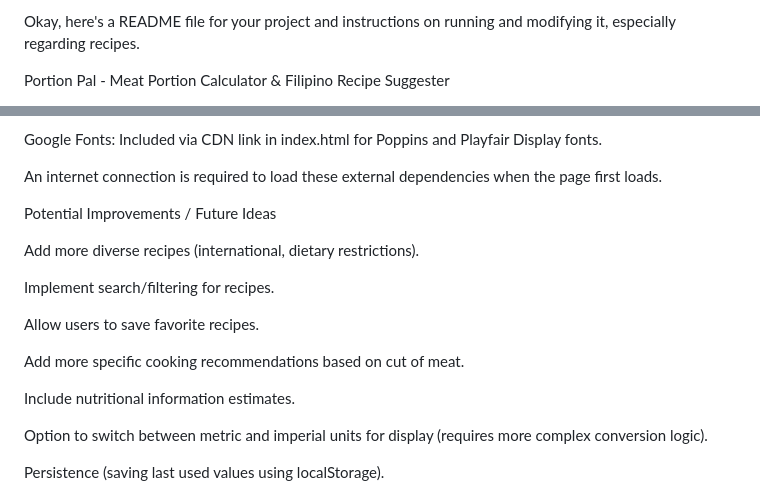
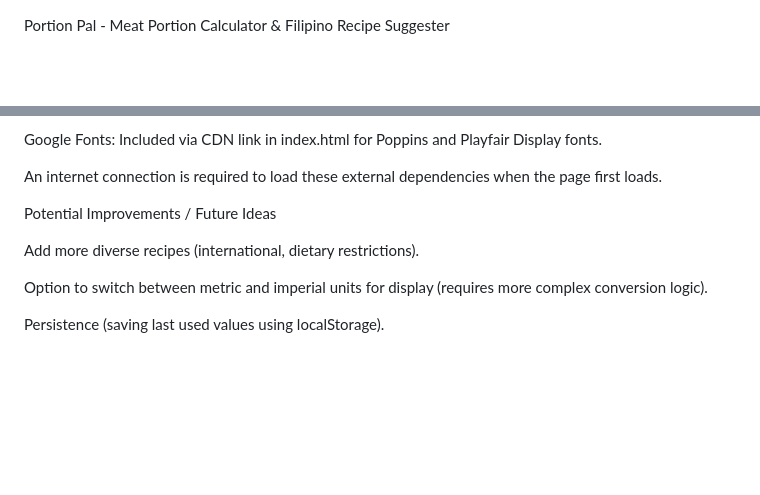
Before and after one commit to ArdelOranza/Portion-pal, a Markdown page: README.md, 2 parts joined by grey strips. Rendered like a GitHub page; blank space fills up the shorter version.

```diff
--- a/README.md
+++ b/README.md
@@ -1,3 +1,2 @@
-Okay, here's a README file for your project and instructions on running and modifying it, especially regarding recipes.
 
 Portion Pal - Meat Portion Calculator & Filipino Recipe Suggester
@@ -252,14 +247,6 @@ Potential Improvements / Future Ideas
 
 Add more diverse recipes (international, dietary restrictions).
 
-Implement search/filtering for recipes.
-
-Allow users to save favorite recipes.
-
-Add more specific cooking recommendations based on cut of meat.
-
-Include nutritional information estimates.
-
 Option to switch between metric and imperial units for display (requires more complex conversion logic).
 
 Persistence (saving last used values using localStorage).
```
Also changed, not shown: other parts of README.md (+0 -4 lines).
